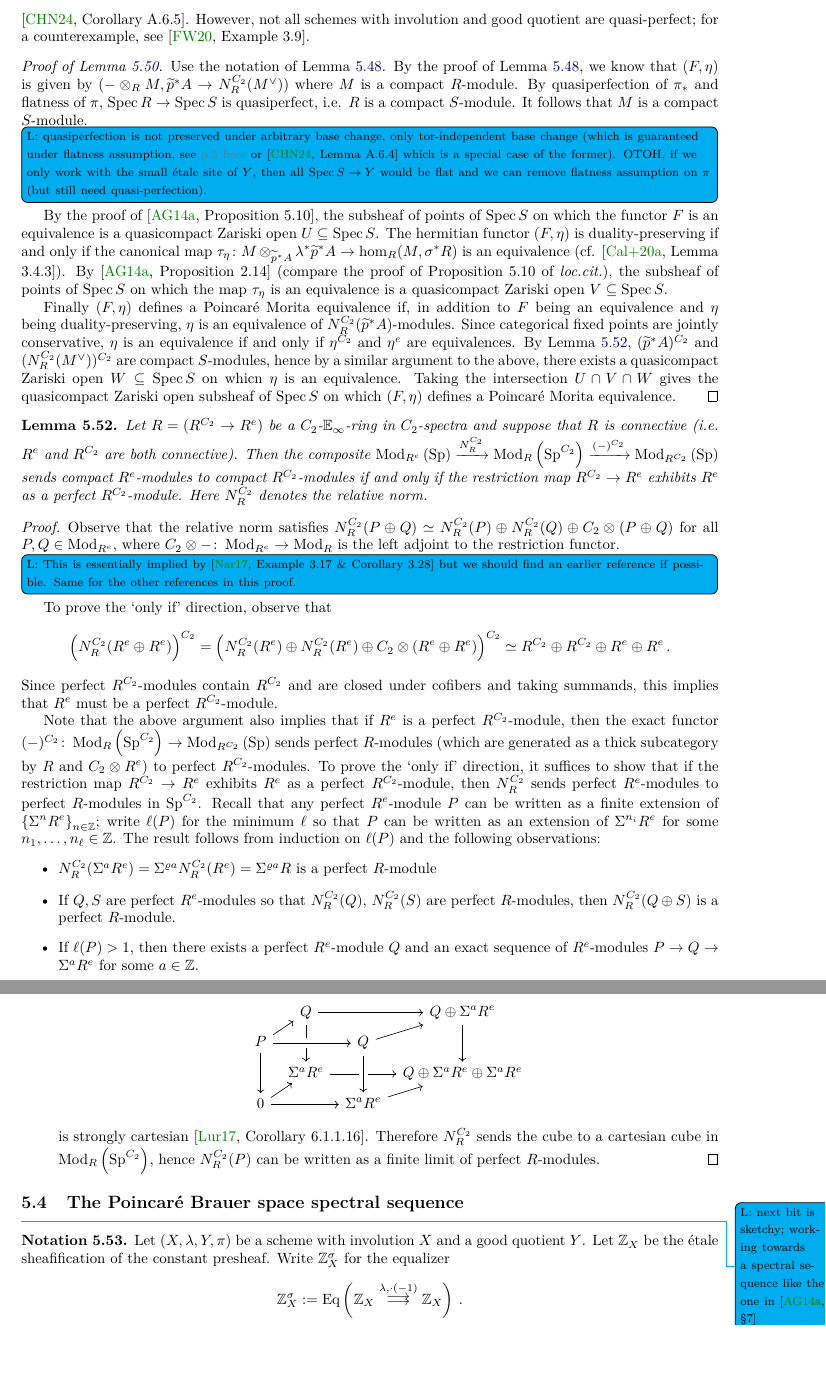
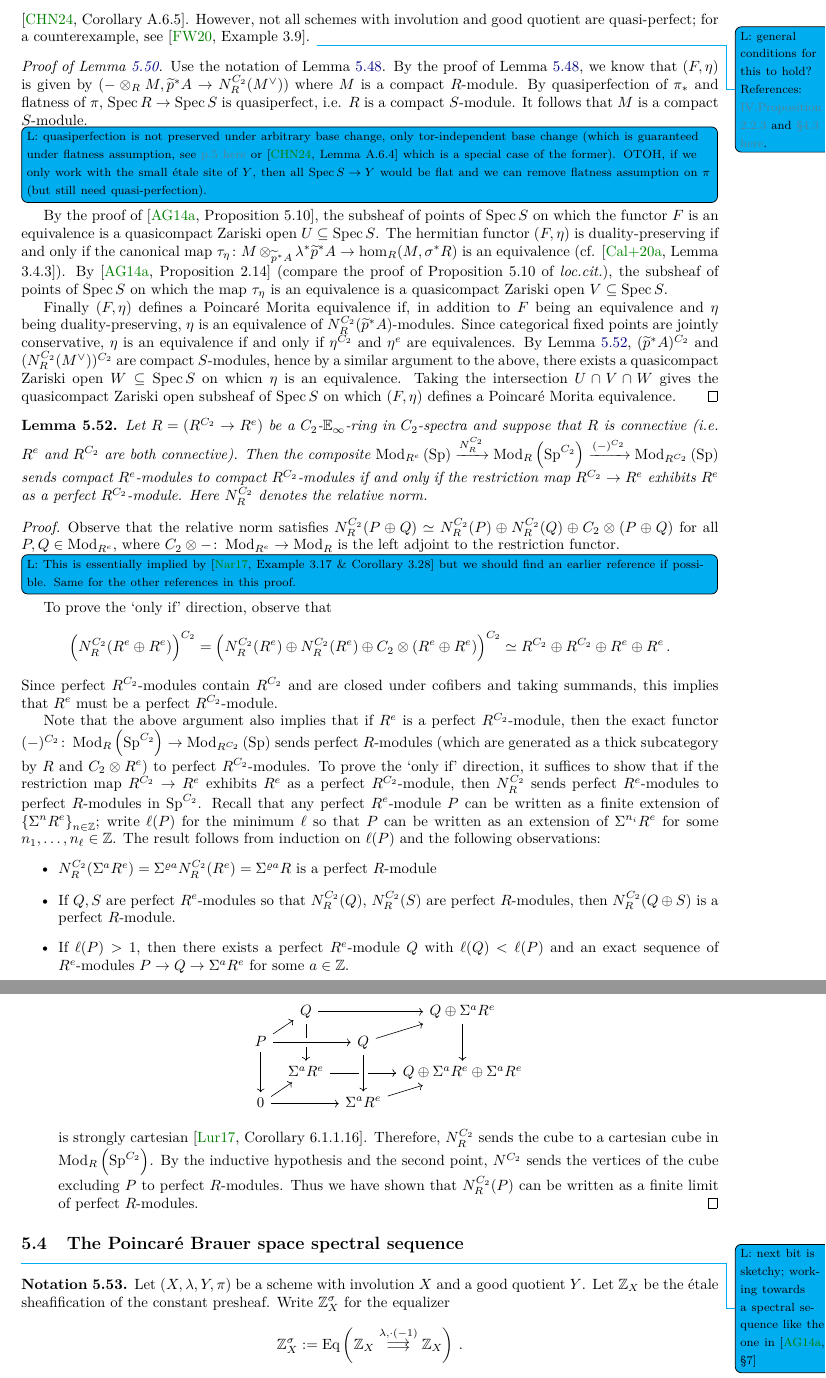
Before and after one commit to riggenbachn/PnPic, a LaTeX paper (main.tex): two parts of pages 26 and 27 of 29, joined at a grey line, cut so that both start at the same text, the shorter picture padded with empty space. Compiled offline with pdfLaTeX.

Commit message:
changed 2 sentences in proof from earlier today

```diff
--- a/main.tex
+++ b/main.tex
@@ -1582,6 +1582,7 @@ Let $ R $ be an $ \EE_\infty $-ring spectrum.
     Here is an example which doesn't fall under either of the preceding cases: If $ X = \Spec \CC [x] $ with the action $ x \mapsto -x $, then $ Y = \Spec \CC[x^2] $ and the quotient map $ X \to Y $ is quasi-perfect because $ \CC[x] $ is a free module of finite rank over $ \CC[x^2] $.
     In general, one may check quasi-perfection Zariski-locally on the quotient \cite[Corollary A.6.5]{CHN2024}.
     However, not all schemes with involution and good quotient are quasi-perfect; for a counterexample, see \cite[Example 3.9]{azumaya_involution}.
+    \Lucy{general conditions for this to hold? References: \href{https://arxiv.org/abs/1207.3648}{IV.Proposition 2.2.3} and \href{https://arxiv.org/abs/1505.00754}{\S4.3 here}.}
 \end{remark}
 \begin{proof} [Proof of Lemma \ref{lemma:poincare_morita_eq_is_open_subsheaf}]
     Use the notation of Lemma \ref{lemma:hermitian_moduli_to_ordinary_moduli_is_geometric}.
@@ -1620,7 +1621,7 @@ Let $ R $ be an $ \EE_\infty $-ring spectrum.
     \begin{itemize}
         \item $ N^{C_2}_R(\Sigma^a R^{e}) = \Sigma^{\rho a} N^{C_2}_R(R^e) = \Sigma^{\rho a} R $ is a perfect $ R $-module
         \item If $ Q, S $ are perfect $ R^e $-modules so that $ N^{C_2}_R(Q) $, $ N^{C_2}_R(S) $ are perfect $ R $-modules, then $ N^{C_2}_R(Q \oplus S) $ is a perfect $ R $-module.
-        \item If $ \ell(P) > 1 $, then there exists a perfect $ R^e $-module $ Q $ and an exact sequence of $ R^e $-modules $ P \to Q \to \Sigma^a R^e $ for some $ a \in \ZZ $.
+        \item If $ \ell(P) > 1 $, then there exists a perfect $ R^e $-module $ Q $ with $ \ell(Q) < \ell(P) $ and an exact sequence of $ R^e $-modules $ P \to Q \to \Sigma^a R^e $ for some $ a \in \ZZ $.
         \item $ N^{C_2}_R(-) $ is a quadratic functor and the following cube
         \begin{equation*}
         \begin{tikzcd}[row sep=tiny, column sep=tiny]
@@ -1631,7 +1632,9 @@ Let $ R $ be an $ \EE_\infty $-ring spectrum.
         \end{tikzcd}
         \end{equation*}
         is strongly cartesian \cite[Corollary 6.1.1.16]{LurHA}.
-        Therefore $ N^{C_2}_R $ sends the cube to a cartesian cube in $ \Mod_R\left(\Spectra^{C_2}\right) $, hence $ N^{C_2}_R(P) $ can be written as a finite limit of perfect $ R $-modules. \qedhere
+        Therefore, $ N^{C_2}_R $ sends the cube to a cartesian cube in $ \Mod_R\left(\Spectra^{C_2}\right) $.
+        By the inductive hypothesis and the second point, $ N^{C_2} $ sends the vertices of the cube excluding $ P $ to perfect $ R $-modules.
+        Thus we have shown that $ N^{C_2}_R(P) $ can be written as a finite limit of perfect $ R $-modules. \qedhere
     \end{itemize}
 \end{proof}
 
```
Also changed, not shown: main.pdf.
